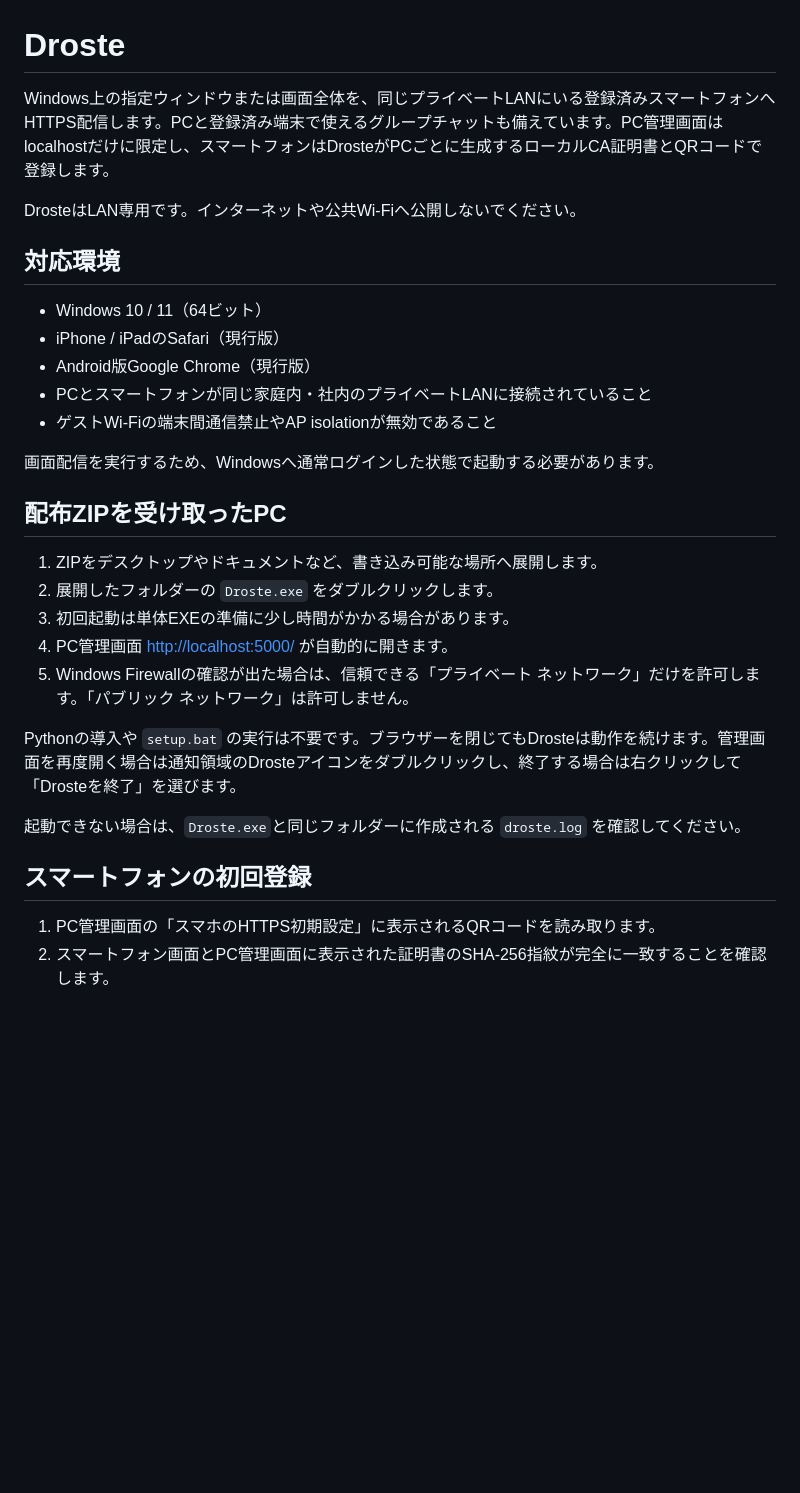
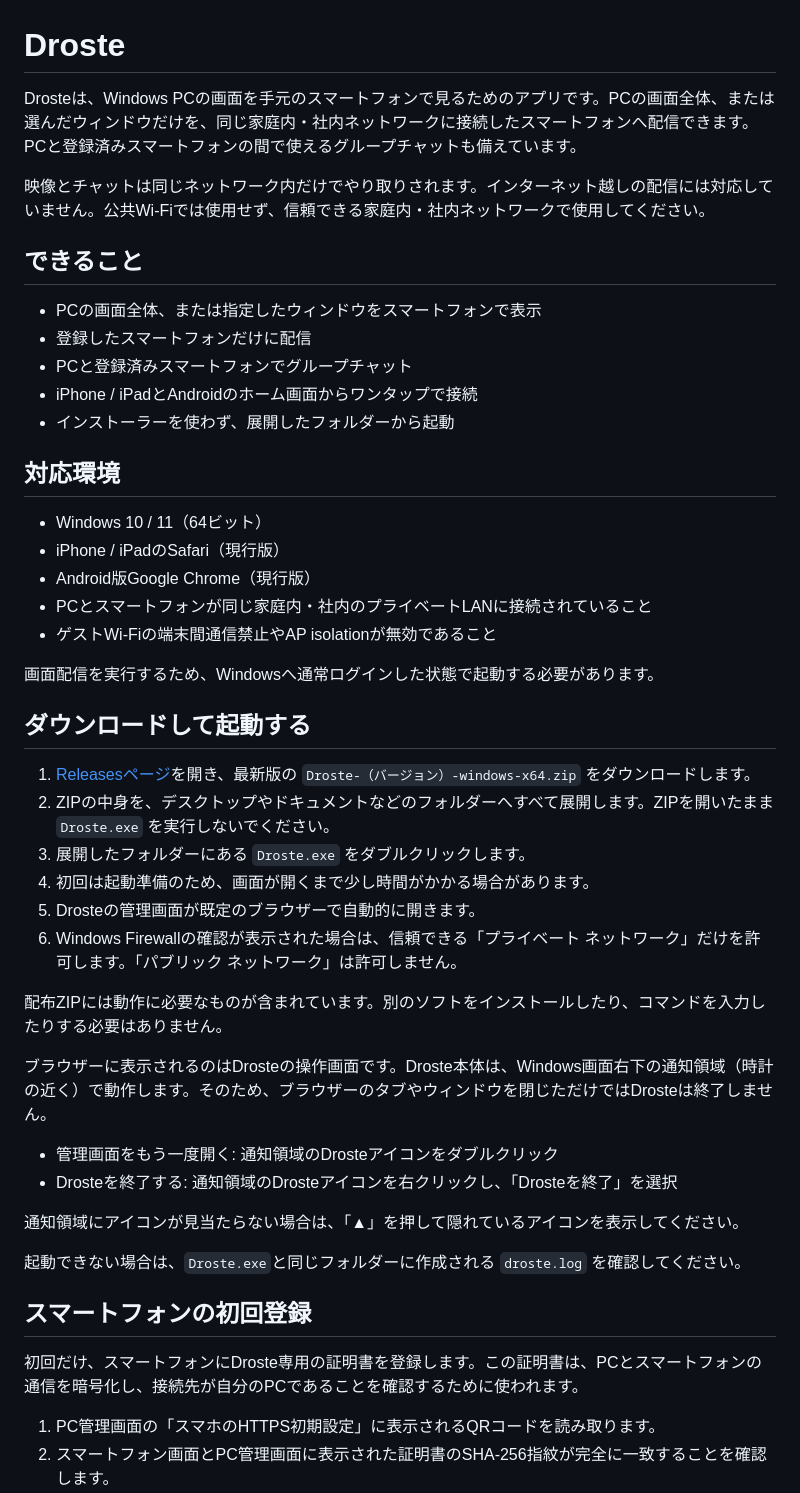
Before and after one commit to mitarashi-dango/Droste, a Markdown page: README.md, the part around one of its changes. GitHub-like rendering; blank space fills up the shorter version.

Commit message:
Clarify README for first-time users

```diff
--- a/README.md
+++ b/README.md
@@ -1,8 +1,16 @@
 # Droste
 
-Windows上の指定ウィンドウまたは画面全体を、同じプライベートLANにいる登録済みスマートフォンへHTTPS配信します。PCと登録済み端末で使えるグループチャットも備えています。PC管理画面はlocalhostだけに限定し、スマートフォンはDrosteがPCごとに生成するローカルCA証明書とQRコードで登録します。
+Drosteは、Windows PCの画面を手元のスマートフォンで見るためのアプリです。PCの画面全体、または選んだウィンドウだけを、同じ家庭内・社内ネットワークに接続したスマートフォンへ配信できます。PCと登録済みスマートフォンの間で使えるグループチャットも備えています。
 
-DrosteはLAN専用です。インターネットや公共Wi-Fiへ公開しないでください。
+映像とチャットは同じネットワーク内だけでやり取りされます。インターネット越しの配信には対応していません。公共Wi-Fiでは使用せず、信頼できる家庭内・社内ネットワークで使用してください。
+
+## できること
+
+- PCの画面全体、または指定したウィンドウをスマートフォンで表示
+- 登録したスマートフォンだけに配信
+- PCと登録済みスマートフォンでグループチャット
+- iPhone / iPadとAndroidのホーム画面からワンタップで接続
+- インストーラーを使わず、展開したフォルダーから起動
 
 ## 対応環境
 
@@ -14,19 +22,29 @@ DrosteはLAN専用です。インターネットや公共Wi-Fiへ公開しない
 
 画面配信を実行するため、Windowsへ通常ログインした状態で起動する必要があります。
 
-## 配布ZIPを受け取ったPC
+## ダウンロードして起動する
 
-1. ZIPをデスクトップやドキュメントなど、書き込み可能な場所へ展開します。
-2. 展開したフォルダーの `Droste.exe` をダブルクリックします。
-3. 初回起動は単体EXEの準備に少し時間がかかる場合があります。
-4. PC管理画面 <http://localhost:5000/> が自動的に開きます。
-5. Windows Firewallの確認が出た場合は、信頼できる「プライベート ネットワーク」だけを許可します。「パブリック ネットワーク」は許可しません。
+1. [Releasesページ](https://github.com/mitarashi-dango/Droste/releases/latest)を開き、最新版の `Droste-（バージョン）-windows-x64.zip` をダウンロードします。
+2. ZIPの中身を、デスクトップやドキュメントなどのフォルダーへすべて展開します。ZIPを開いたまま `Droste.exe` を実行しないでください。
+3. 展開したフォルダーにある `Droste.exe` をダブルクリックします。
+4. 初回は起動準備のため、画面が開くまで少し時間がかかる場合があります。
+5. Drosteの管理画面が既定のブラウザーで自動的に開きます。
+6. Windows Firewallの確認が表示された場合は、信頼できる「プライベート ネットワーク」だけを許可します。「パブリック ネットワーク」は許可しません。
 
-Pythonの導入や `setup.bat` の実行は不要です。ブラウザーを閉じてもDrosteは動作を続けます。管理画面を再度開く場合は通知領域のDrosteアイコンをダブルクリックし、終了する場合は右クリックして「Drosteを終了」を選びます。
+配布ZIPには動作に必要なものが含まれています。別のソフトをインストールしたり、コマンドを入力したりする必要はありません。
+
+ブラウザーに表示されるのはDrosteの操作画面です。Droste本体は、Windows画面右下の通知領域（時計の近く）で動作します。そのため、ブラウザーのタブやウィンドウを閉じただけではDrosteは終了しません。
+
+- 管理画面をもう一度開く: 通知領域のDrosteアイコンをダブルクリック
+- Drosteを終了する: 通知領域のDrosteアイコンを右クリックし、「Drosteを終了」を選択
+
+通知領域にアイコンが見当たらない場合は、「▲」を押して隠れているアイコンを表示してください。
 
 起動できない場合は、`Droste.exe`と同じフォルダーに作成される `droste.log` を確認してください。
 
 ## スマートフォンの初回登録
+
+初回だけ、スマートフォンにDroste専用の証明書を登録します。この証明書は、PCとスマートフォンの通信を暗号化し、接続先が自分のPCであることを確認するために使われます。
 
 1. PC管理画面の「スマホのHTTPS初期設定」に表示されるQRコードを読み取ります。
 2. スマートフォン画面とPC管理画面に表示された証明書のSHA-256指紋が完全に一致することを確認します。
```
Also changed, not shown: other parts of README.md (+3 -3 lines).
